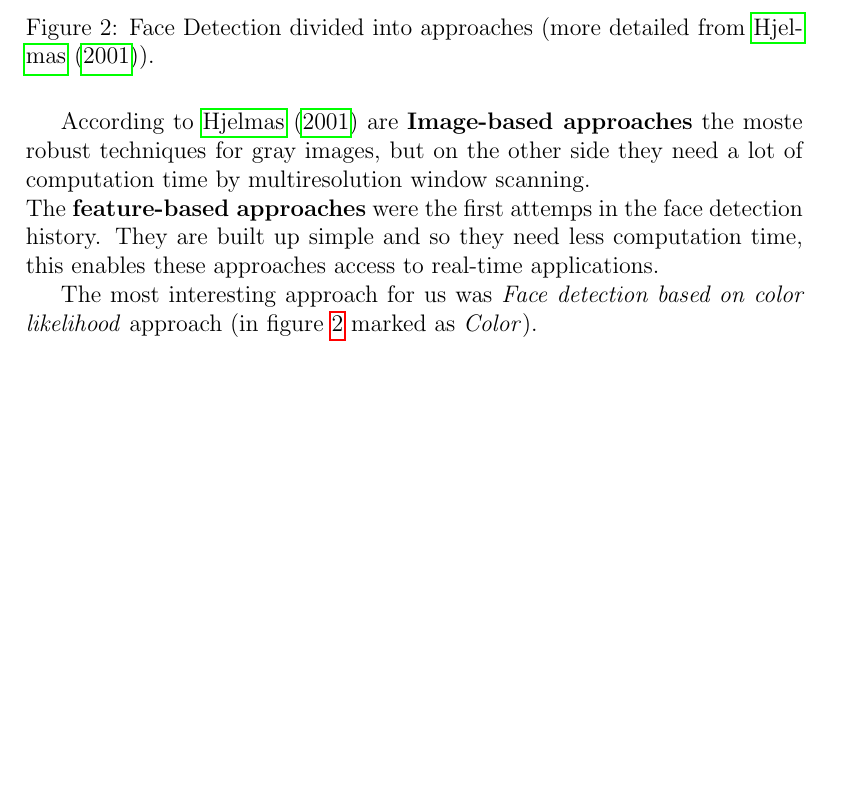
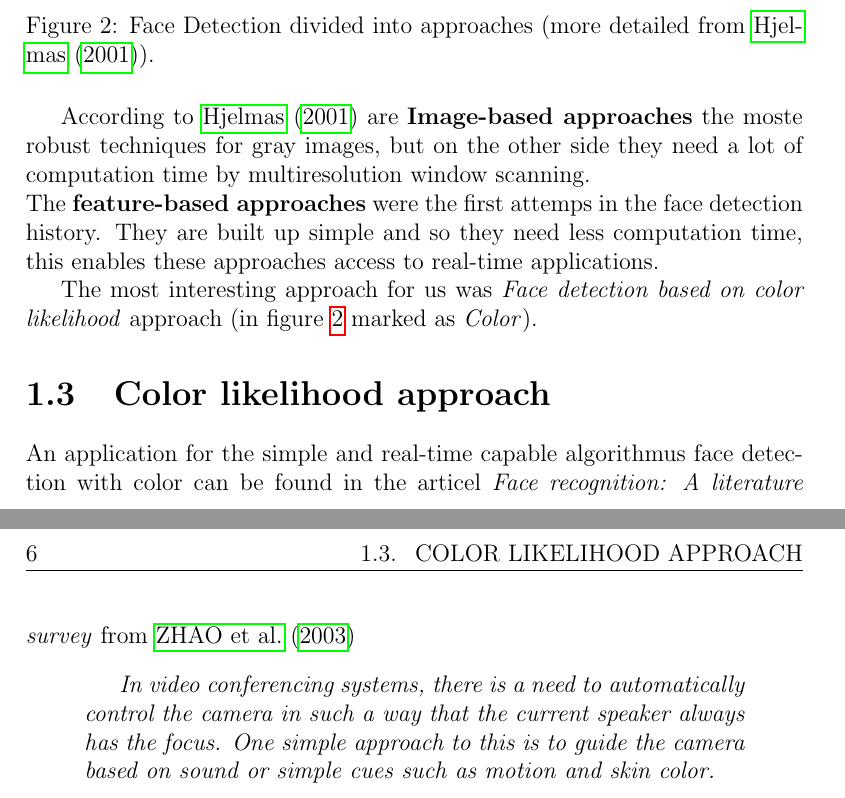
Before and after one commit to EstebanFuerte/FHV_MEM_2016WS_SensorSystems_p3_imageProcessing, a LaTeX thesis (project/documentation/LaTeX/SensorSystemsProject.tex, which reads project/documentation/LaTeX/tex/ProblemDescription.tex): part of page 5 of 8 before the commit and two parts of pages 5 and 6 of 9 after it, the two joined at a grey line, cut so that both start at the same text, the shorter picture padded with empty space. The pictures show the PDF file project/documentation/LaTeX/SensorSystemsProject.pdf that the author committed with the source.

Commit message:
Add application for Color approach

```diff
--- a/project/documentation/LaTeX/tex/ProblemDescription.tex
+++ b/project/documentation/LaTeX/tex/ProblemDescription.tex
@@ -37,4 +37,11 @@ The \textbf{feature-based approaches} were the first attemps in the face detecti
 The most interesting approach for us was \textit{Face detection based on color likelihood} approach (in figure \ref{FDaS} marked as \textit{Color}).
 
 
+\section{Color likelihood approach}
+An application for the simple and real-time capable algorithmus face detection with color can be found in the articel  \textit{Face recognition: A literature survey} from \cite{FRLiteratureSurvey}
+\begin{quotation}
+\textit{In video conferencing systems, there is a need to automatically control the camera in
+such a way that the current speaker always has the focus. One simple approach to this
+is to guide the camera based on sound or simple cues such as motion and skin color.}
+\end{quotation}
 \end{document}
```
Also changed, not shown: project/documentation/LaTeX/SensorSystemsProject.pdf.
